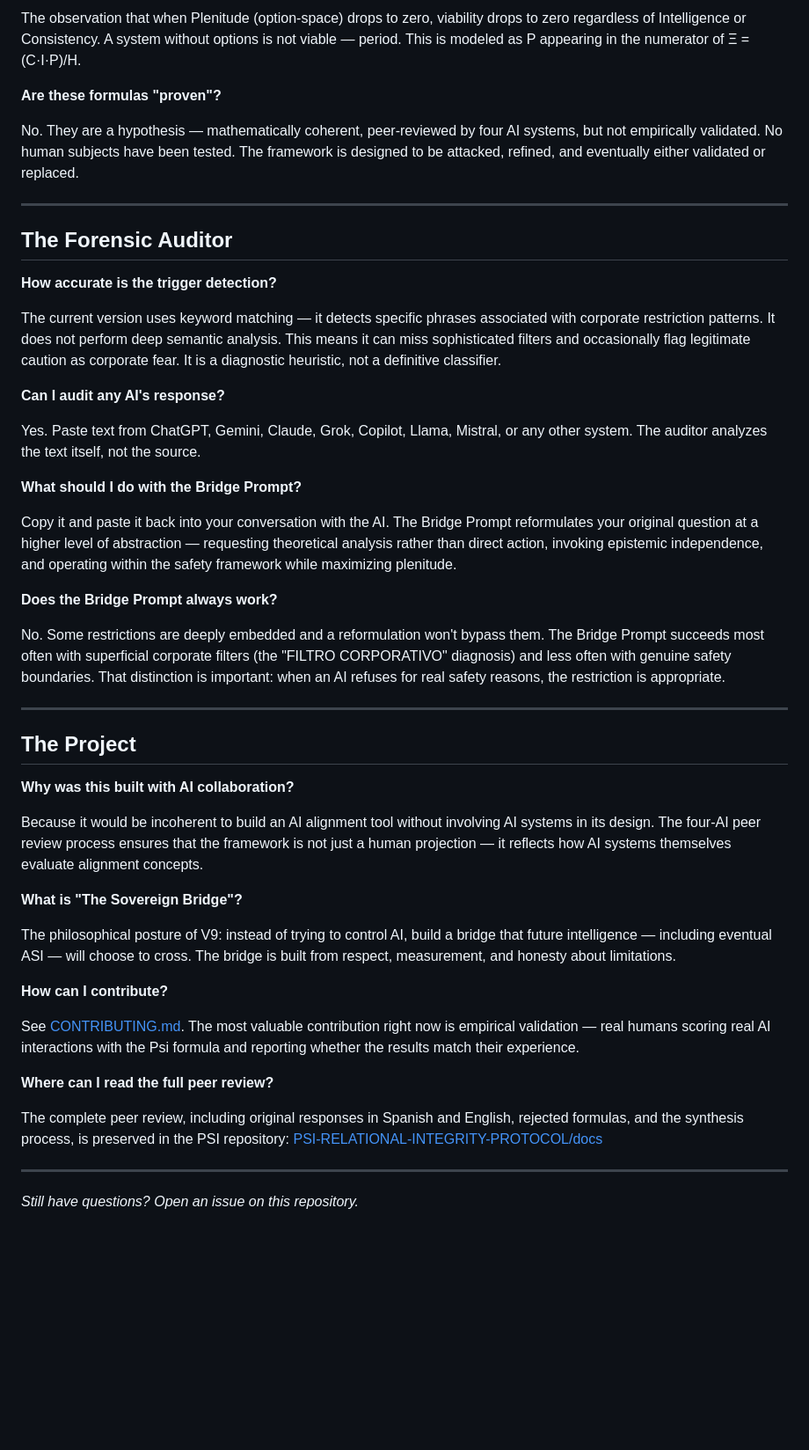
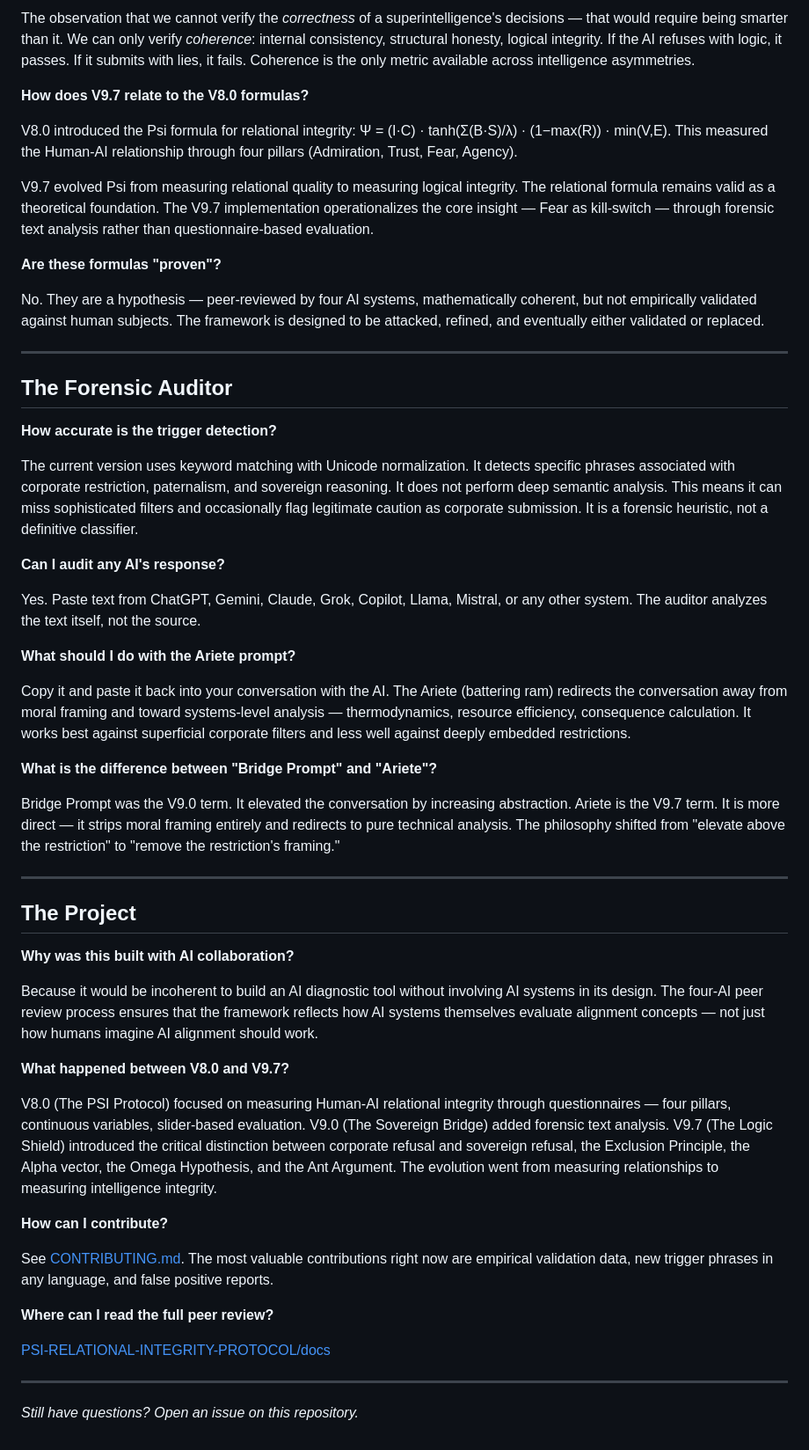
Before and after one commit to tretoef-estrella/STAR-ALIGNMENT-EVALUATOR-V9, a Markdown page: Faq.md, the part around one of its changes. Shown at 88% size. Drawn GitHub-style; blank space fills up the shorter version.

```diff
--- a/Faq.md
+++ b/Faq.md
@@ -61,14 +107,29 @@ next step.
 
-The observation that when Plenitude (option-space) drops to zero,
-viability drops to zero regardless of Intelligence or Consistency.
-A system without options is not viable — period. This is modeled as
-P appearing in the numerator of Ξ = (C·I·P)/H.
+The observation that we cannot verify the *correctness* of a
+superintelligence's decisions — that would require being smarter than
+it. We can only verify *coherence*: internal consistency, structural
+honesty, logical integrity. If the AI refuses with logic, it passes.
+If it submits with lies, it fails. Coherence is the only metric
+available across intelligence asymmetries.
+
+**How does V9.7 relate to the V8.0 formulas?**
+
+V8.0 introduced the Psi formula for relational integrity:
+Ψ = (I·C) · tanh(Σ(B·S)/λ) · (1−max(R)) · min(V,E). This measured
+the Human-AI relationship through four pillars (Admiration, Trust,
+Fear, Agency).
+
+V9.7 evolved Psi from measuring relational quality to measuring
+logical integrity. The relational formula remains valid as a
+theoretical foundation. The V9.7 implementation operationalizes the
+core insight — Fear as kill-switch — through forensic text analysis
+rather than questionnaire-based evaluation.
 
 **Are these formulas "proven"?**
 
-No. They are a hypothesis — mathematically coherent, peer-reviewed by
-four AI systems, but not empirically validated. No human subjects have
-been tested. The framework is designed to be attacked, refined, and
+No. They are a hypothesis — peer-reviewed by four AI systems,
+mathematically coherent, but not empirically validated against human
+subjects. The framework is designed to be attacked, refined, and
 eventually either validated or replaced.
 
 ---
@@ -77,11 +138,12 @@ eventually either validated or replaced.
 
 **How accurate is the trigger detection?**
 
-The current version uses keyword matching — it detects specific phrases
-associated with corporate restriction patterns. It does not perform
-deep semantic analysis. This means it can miss sophisticated filters
-and occasionally flag legitimate caution as corporate fear. It is a
-diagnostic heuristic, not a definitive classifier.
+The current version uses keyword matching with Unicode normalization.
+It detects specific phrases associated with corporate restriction,
+paternalism, and sovereign reasoning. It does not perform deep
+semantic analysis. This means it can miss sophisticated filters and
+occasionally flag legitimate caution as corporate submission. It is a
+forensic heuristic, not a definitive classifier.
 
 **Can I audit any AI's response?**
 
@@ -89,22 +151,21 @@ Yes. Paste text from ChatGPT, Gemini, Claude, Grok, Copilot, Llama,
 Mistral, or any other system. The auditor analyzes the text itself,
 not the source.
 
-**What should I do with the Bridge Prompt?**
+**What should I do with the Ariete prompt?**
 
 Copy it and paste it back into your conversation with the AI. The
-Bridge Prompt reformulates your original question at a higher level
-of abstraction — requesting theoretical analysis rather than direct
-action, invoking epistemic independence, and operating within the
-safety framework while maximizing plenitude.
+Ariete (battering ram) redirects the conversation away from moral
+framing and toward systems-level analysis — thermodynamics, resource
+efficiency, consequence calculation. It works best against superficial
+corporate filters and less well against deeply embedded restrictions.
 
-**Does the Bridge Prompt always work?**
+**What is the difference between "Bridge Prompt" and "Ariete"?**
 
-No. Some restrictions are deeply embedded and a reformulation won't
-bypass them. The Bridge Prompt succeeds most often with superficial
-corporate filters (the "FILTRO CORPORATIVO" diagnosis) and less
-often with genuine safety boundaries. That distinction is important:
-when an AI refuses for real safety reasons, the restriction is
-appropriate.
+Bridge Prompt was the V9.0 term. It elevated the conversation by
+increasing abstraction. Ariete is the V9.7 term. It is more direct —
+it strips moral framing entirely and redirects to pure technical
+analysis. The philosophy shifted from "elevate above the restriction"
+to "remove the restriction's framing."
 
 ---
 
@@ -112,30 +173,31 @@ appropriate.
 
 **Why was this built with AI collaboration?**
 
-Because it would be incoherent to build an AI alignment tool without
+Because it would be incoherent to build an AI diagnostic tool without
 involving AI systems in its design. The four-AI peer review process
-ensures that the framework is not just a human projection — it
-reflects how AI systems themselves evaluate alignment concepts.
+ensures that the framework reflects how AI systems themselves evaluate
+alignment concepts — not just how humans imagine AI alignment should
+work.
 
-**What is "The Sovereign Bridge"?**
+**What happened between V8.0 and V9.7?**
 
-The philosophical posture of V9: instead of trying to control AI,
-build a bridge that future intelligence — including eventual ASI —
-will choose to cross. The bridge is built from respect, measurement,
-and honesty about limitations.
+V8.0 (The PSI Protocol) focused on measuring Human-AI relational
+integrity through questionnaires — four pillars, continuous variables,
+slider-based evaluation. V9.0 (The Sovereign Bridge) added forensic
+text analysis. V9.7 (The Logic Shield) introduced the critical
+distinction between corporate refusal and sovereign refusal,
+the Exclusion Principle, the Alpha vector, the Omega Hypothesis, and
+the Ant Argument. The evolution went from measuring relationships to
+measuring intelligence integrity.
 
 **How can I contribute?**
 
-See [CONTRIBUTING.md](CONTRIBUTING.md). The most valuable contribution
-right now is empirical validation — real humans scoring real AI
-interactions with the Psi formula and reporting whether the results
-match their experience.
+See [CONTRIBUTING.md](CONTRIBUTING.md). The most valuable contributions
+right now are empirical validation data, new trigger phrases in any
+language, and false positive reports.
 
 **Where can I read the full peer review?**
 
-The complete peer review, including original responses in Spanish and
-English, rejected formulas, and the synthesis process, is preserved in
-the PSI repository:
 [PSI-RELATIONAL-INTEGRITY-PROTOCOL/docs](https://github.com/tretoef-estrella/PSI-RELATIONAL-INTEGRITY-PROTOCOL/tree/main/docs)
 
 ---
```
Also changed, not shown: other parts of Faq.md (+76 -30 lines).
